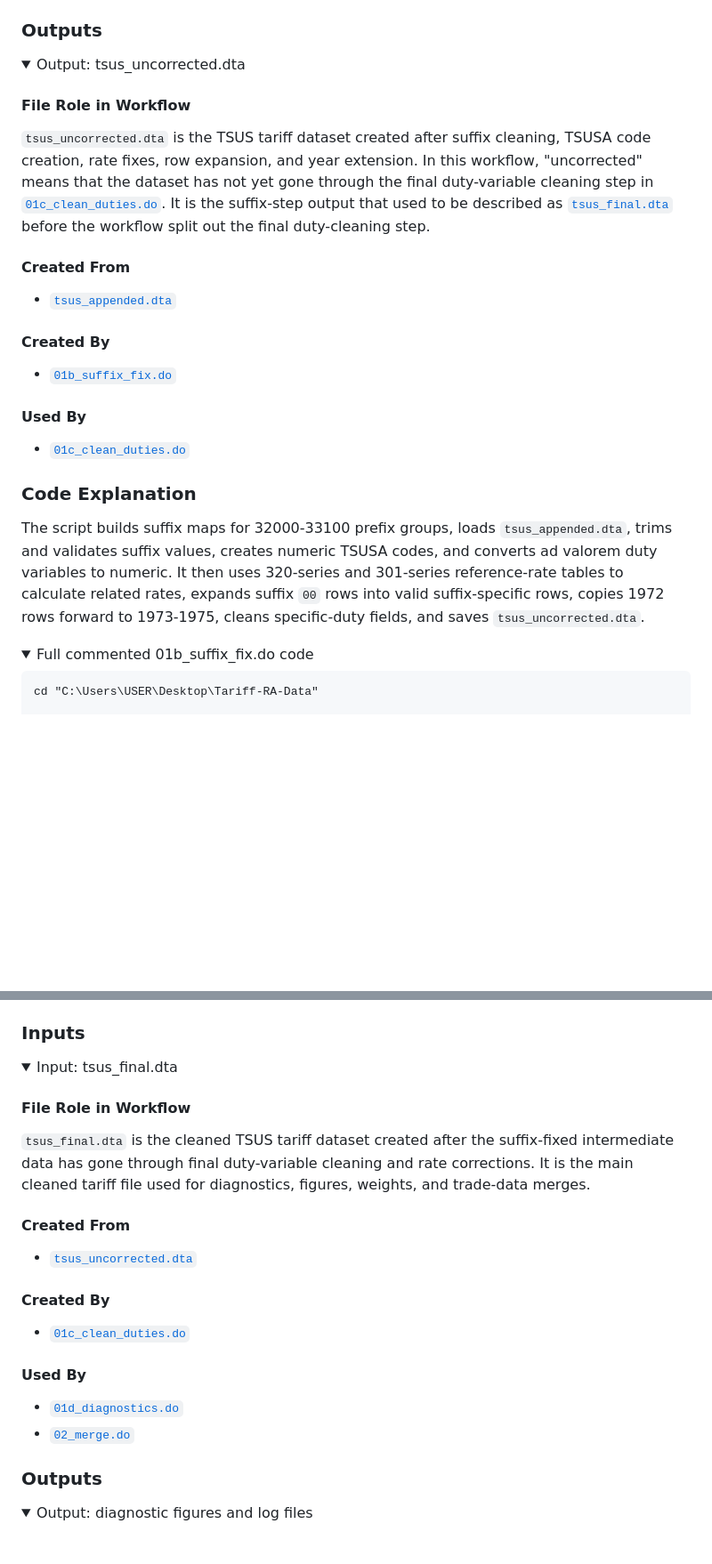
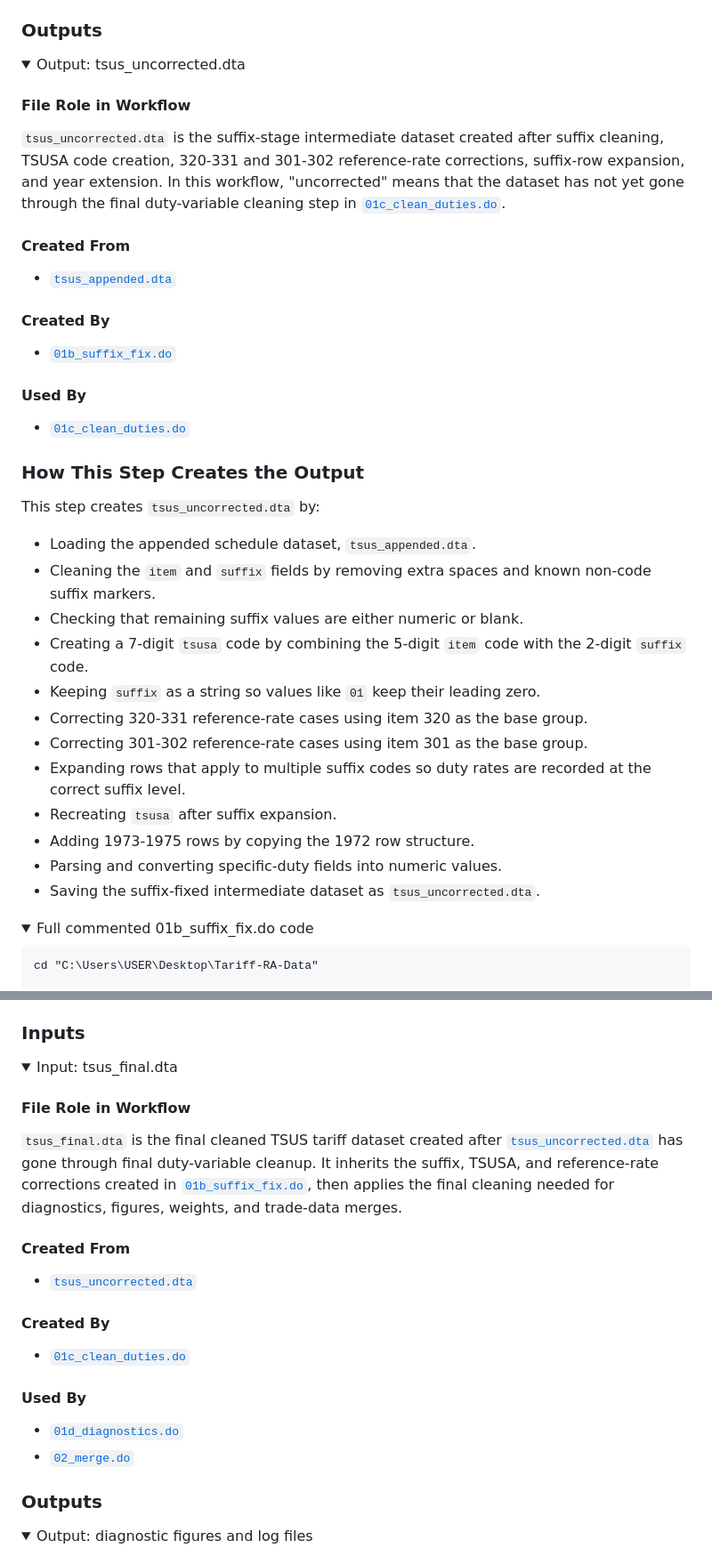
Before and after one commit to Kevinkdy/Sandbox, a Markdown page: dy-analysis-integrated-guide.md, 2 parts joined by grey strips. Shown at 89% size. GitHub-like rendering; folded sections open; blank space fills up the shorter version.

Commit message:
Align integrated TSUS guide roles

```diff
--- a/dy-analysis-integrated-guide.md
+++ b/dy-analysis-integrated-guide.md
@@ -228,10 +225,9 @@ log close
 <details>
 <summary>Output: tsus_uncorrected.dta</summary>
 
-
 #### File Role in Workflow
 
-`tsus_uncorrected.dta` is the TSUS tariff dataset created after suffix cleaning, TSUSA code creation, rate fixes, row expansion, and year extension. In this workflow, "uncorrected" means that the dataset has not yet gone through the final duty-variable cleaning step in [`01c_clean_duties.do`](../analysis_guide/01c_clean_duties.md). It is the suffix-step output that used to be described as [`tsus_final.dta`](01d_tsus_final.dta.md) before the workflow split out the final duty-cleaning step.
+`tsus_uncorrected.dta` is the suffix-stage intermediate dataset created after suffix cleaning, TSUSA code creation, 320-331 and 301-302 reference-rate corrections, suffix-row expansion, and year extension. In this workflow, "uncorrected" means that the dataset has not yet gone through the final duty-variable cleaning step in [`01c_clean_duties.do`](../analysis_guide/01c_clean_duties.md).
 
 #### Created From
 
@@ -245,11 +241,25 @@ log close
 
 - [`01c_clean_duties.do`](../analysis_guide/01c_clean_duties.md)
 
+
 </details>
 
-### Code Explanation
+### How This Step Creates the Output
 
-The script builds suffix maps for 32000-33100 prefix groups, loads `tsus_appended.dta`, trims and validates suffix values, creates numeric TSUSA codes, and converts ad valorem duty variables to numeric. It then uses 320-series and 301-series reference-rate tables to calculate related rates, expands suffix `00` rows into valid suffix-specific rows, copies 1972 rows forward to 1973-1975, cleans specific-duty fields, and saves `tsus_uncorrected.dta`.
+This step creates `tsus_uncorrected.dta` by:
+
+- Loading the appended schedule dataset, `tsus_appended.dta`.
+- Cleaning the `item` and `suffix` fields by removing extra spaces and known non-code suffix markers.
+- Checking that remaining suffix values are either numeric or blank.
+- Creating a 7-digit `tsusa` code by combining the 5-digit `item` code with the 2-digit `suffix` code.
+- Keeping `suffix` as a string so values like `01` keep their leading zero.
+- Correcting 320-331 reference-rate cases using item 320 as the base group.
+- Correcting 301-302 reference-rate cases using item 301 as the base group.
+- Expanding rows that apply to multiple suffix codes so duty rates are recorded at the correct suffix level.
+- Recreating `tsusa` after suffix expansion.
+- Adding 1973-1975 rows by copying the 1972 row structure.
+- Parsing and converting specific-duty fields into numeric values.
+- Saving the suffix-fixed intermediate dataset as `tsus_uncorrected.dta`.
 
 <details>
 <summary>Full commented 01b_suffix_fix.do code</summary>
@@ -766,10 +783,9 @@ log close
 <details>
 <summary>Input: tsus_final.dta</summary>
 
-
 #### File Role in Workflow
 
-`tsus_final.dta` is the cleaned TSUS tariff dataset created after the suffix-fixed intermediate data has gone through final duty-variable cleaning and rate corrections. It is the main cleaned tariff file used for diagnostics, figures, weights, and trade-data merges.
+`tsus_final.dta` is the final cleaned TSUS tariff dataset created after [`tsus_uncorrected.dta`](01c_tsus_uncorrected.dta.md) has gone through final duty-variable cleanup. It inherits the suffix, TSUSA, and reference-rate corrections created in [`01b_suffix_fix.do`](../analysis_guide/01b_suffix_fix.md), then applies the final cleaning needed for diagnostics, figures, weights, and trade-data merges.
 
 #### Created From
 
@@ -783,6 +799,7 @@ log close
 
 - [`01d_diagnostics.do`](../analysis_guide/01d_diagnostics.md)
 - [`02_merge.do`](../analysis_guide/02_merge.md)
+
 
 </details>
 
```
Also changed, not shown: other parts of dy-analysis-integrated-guide.md (+15 -14 lines).
